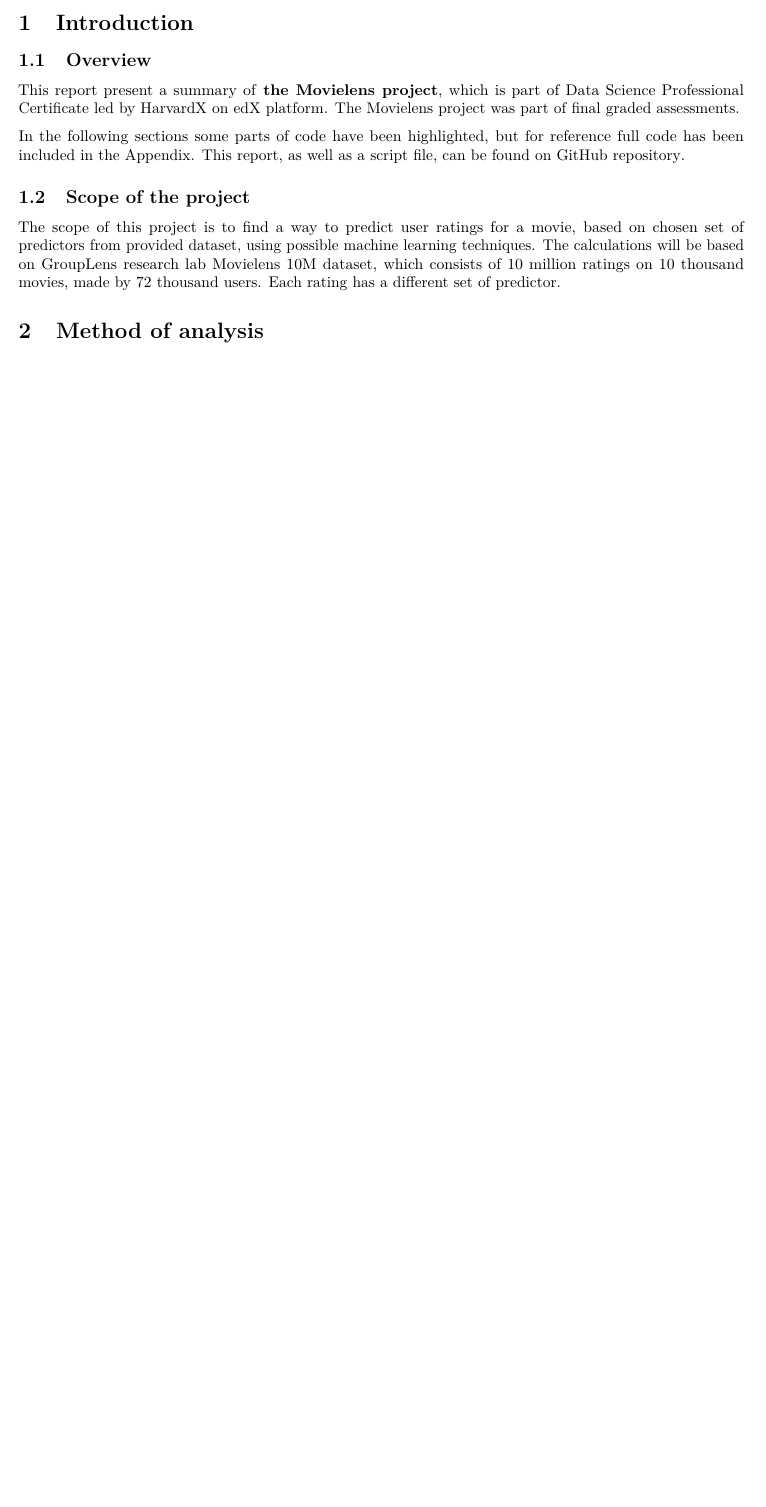
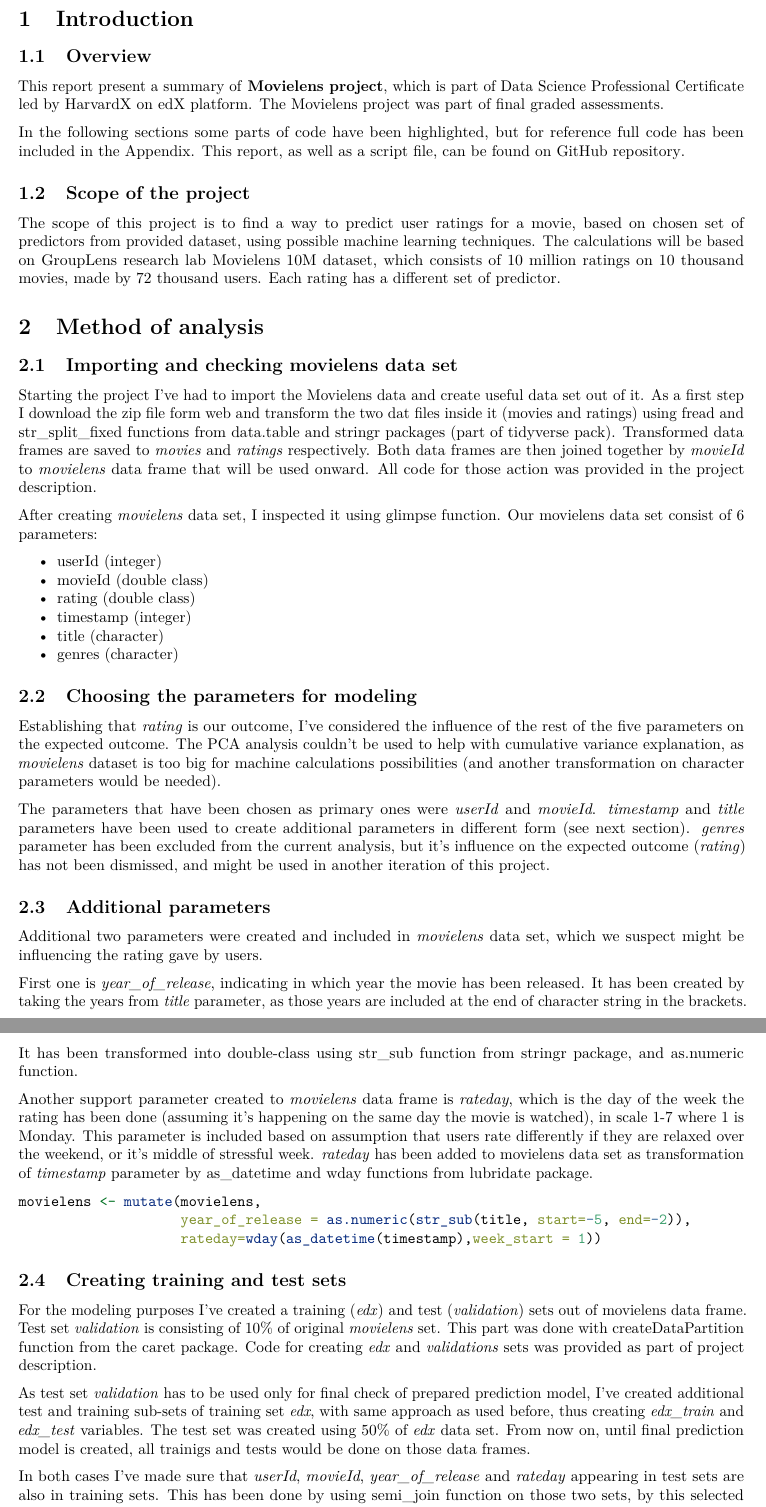
Before and after one commit to Golfik/Capstone-Movielens, an R Markdown document (Movielens project.Rmd): part of the page before the commit and two parts of pages 2 and 3 of 3 after it, the two joined at a grey line, cut so that both start at the same text, the shorter picture padded with empty space. Rendered offline with R 4.5, knitr and Pandoc, then LaTeX, with nearby package versions.

Commit message:
Fixed minor code bug, wrote introduction to the project and cleared document structure.

````diff
--- a/Movielens project.Rmd
+++ b/Movielens project.Rmd
@@ -14,6 +12,6 @@
 
 ## Overview
 
-This report present a summary of **the Movielens project**, which is part of Data Science Professional Certificate led by HarvardX on edX platform. The Movielens project was part of final graded assessments.
+This report present a summary of **Movielens project**, which is part of Data Science Professional Certificate led by HarvardX on edX platform. The Movielens project was part of final graded assessments.
 
 In the following sections some parts of code have been highlighted, but for reference full code has been included in the Appendix.
@@ -26,3 +24,45 @@
 
 # Method of analysis
 
+## Importing and checking movielens data set
+
+Starting the project I've had to import the Movielens data and create useful data set out of it. As a first step I download the zip file form web and transform the two dat files inside it (movies and ratings) using fread and str_split_fixed functions from data.table and stringr packages (part of tidyverse pack). Transformed data frames are saved to *movies* and *ratings* respectively.
+Both data frames are then joined together by *movieId* to *movielens* data frame that will be used onward. All code for those action was provided in the project description.
+
+After creating *movielens* data set, I inspected it using glimpse function. Our movielens data set consist of 6 parameters:
+
+* userId (integer)
+* movieId (double class)
+* rating (double class)
+* timestamp (integer)
+* title (character)
+* genres (character)
+
+## Choosing the parameters for modeling
+
+Establishing that *rating* is our outcome, I've considered the influence of the rest of the five parameters on the expected outcome. The PCA analysis couldn't be used to help with cumulative variance explanation, as *movielens* dataset is too big for machine calculations possibilities (and another transformation on character parameters would be needed).
+
+The parameters that have been chosen as primary ones were *userId* and *movieId*. *timestamp* and *title* parameters have been used to create additional parameters in different form (see next section). *genres* parameter has been excluded from the current analysis, but it's influence on the expected outcome (*rating*) has not been dismissed, and might be used in another iteration of this project.
+
+## Additional parameters
+
+Additional two parameters were created and included in *movielens* data set, which we suspect might be influencing the rating gave by users.
+
+First one is *year_of_release*, indicating in which year the movie has been released. It has been created by taking the years from *title* parameter, as those years are included at the end of character string in the brackets. It has been transformed into double-class using str_sub function from stringr package, and as.numeric function.
+
+Another support parameter created to *movielens* data frame is *rateday*, which is the day of the week the rating has been done (assuming it's happening on the same day the movie is watched), in scale 1-7 where 1 is Monday. This parameter is included based on assumption that users rate differently if they are relaxed over the weekend, or it's middle of stressful week. *rateday* has been added to movielens data set as transformation of *timestamp* parameter by as_datetime and wday functions from lubridate package.
+
+```{r eval=FALSE}
+movielens <- mutate(movielens,
+                    year_of_release = as.numeric(str_sub(title, start=-5, end=-2)),
+                    rateday=wday(as_datetime(timestamp),week_start = 1))
+
+```
+
+## Creating training and test sets
+
+For the modeling purposes I've created a training (*edx*) and test (*validation*) sets out of movielens data frame. Test set *validation* is consisting of 10% of original *movielens* set. This part was done with createDataPartition function from the caret package. Code for creating *edx* and *validations* sets was provided as part of project description.
+
+As test set *validation* has to be used only for final check of prepared prediction model, I've created additional test and training sub-sets of training set *edx*, with same approach as used before, thus creating *edx_train* and *edx_test* variables. The test set was created using 50% of *edx* data set. From now on, until final prediction model is created, all trainigs and tests would be done on those data frames.
+
+In both cases I've made sure that *userId*, *movieId*, *year_of_release* and *rateday* appearing in test sets are also in training sets. This has been done by using semi_join function on those two sets, by this selected parameters.
````
Also changed, not shown: Movielens Project.R (+125 -47 lines), Movielens-project.pdf, Movielens project.Rmd (23 more changed lines).
